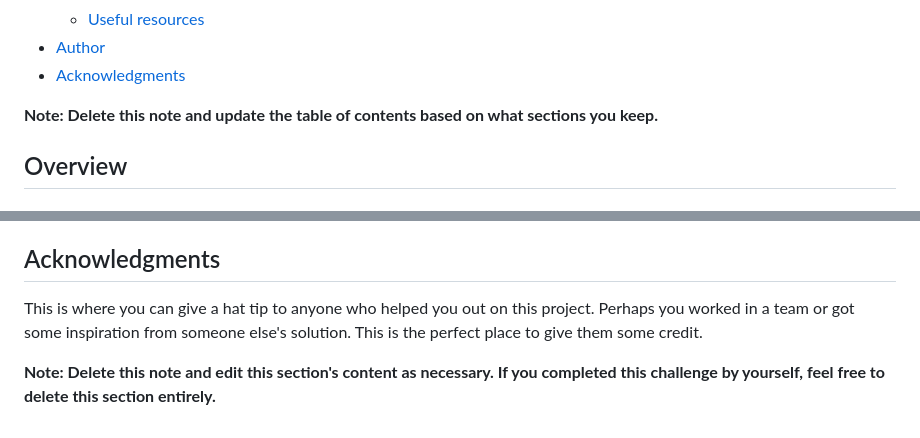
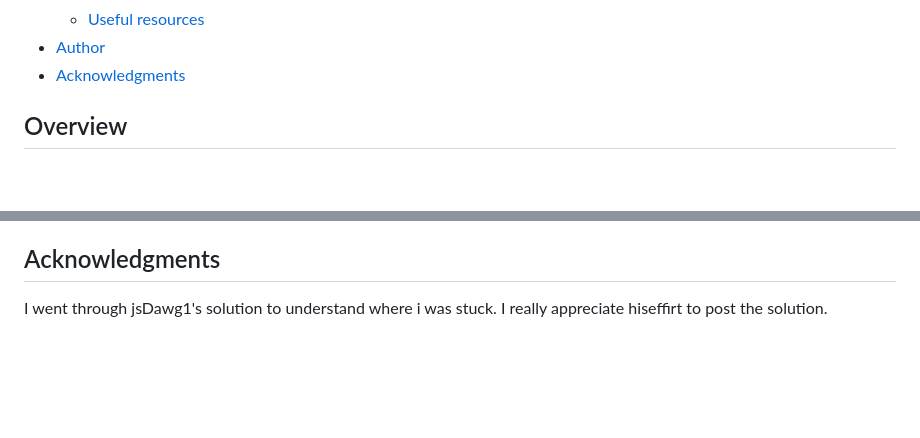
Before and after one commit to manojaba/faq-accordion, a Markdown page: README-template.md, 2 parts joined by grey strips. Drawn GitHub-style; blank space fills up the shorter version.

```diff
--- a/README-template.md
+++ b/README-template.md
@@ -16,7 +16,7 @@ This is a solution to the [FAQ accordion challenge on Frontend Mentor](https://w
 - [Author](#author)
 - [Acknowledgments](#acknowledgments)
 
-**Note: Delete this note and update the table of contents based on what sections you keep.**
+
 
 ## Overview
 
@@ -108,6 +80,4 @@ Use this section to outline areas that you want to continue focusing on in futur
 
 ## Acknowledgments
 
-This is where you can give a hat tip to anyone who helped you out on this project. Perhaps you worked in a team or got some inspiration from someone else's solution. This is the perfect place to give them some credit.
-
-**Note: Delete this note and edit this section's content as necessary. If you completed this challenge by yourself, feel free to delete this section entirely.**
+I went through jsDawg1's solution to understand where i was stuck. I really appreciate hiseffirt to post the solution.
```
Also changed, not shown: other parts of README-template.md (+16 -44 lines), assets/images/screenshot.png (added), 4 other files.
